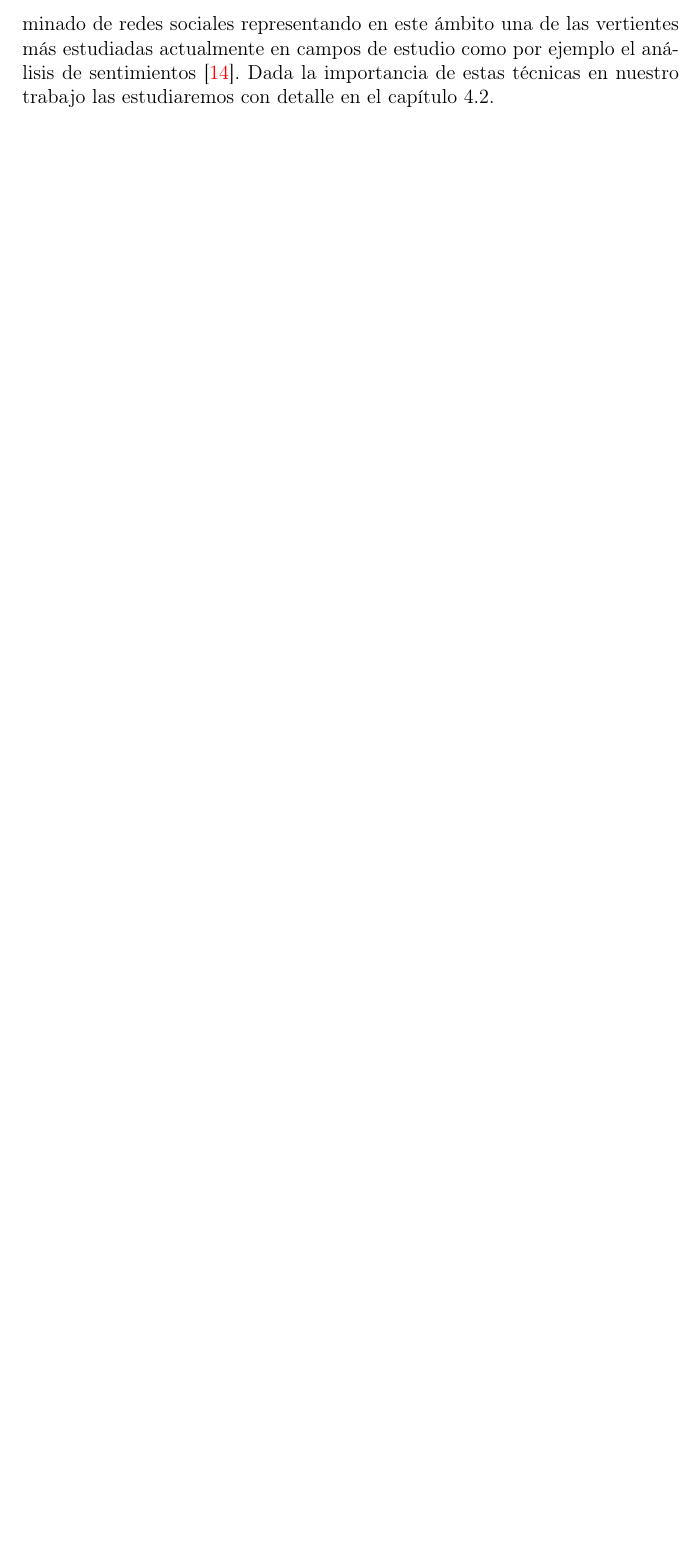
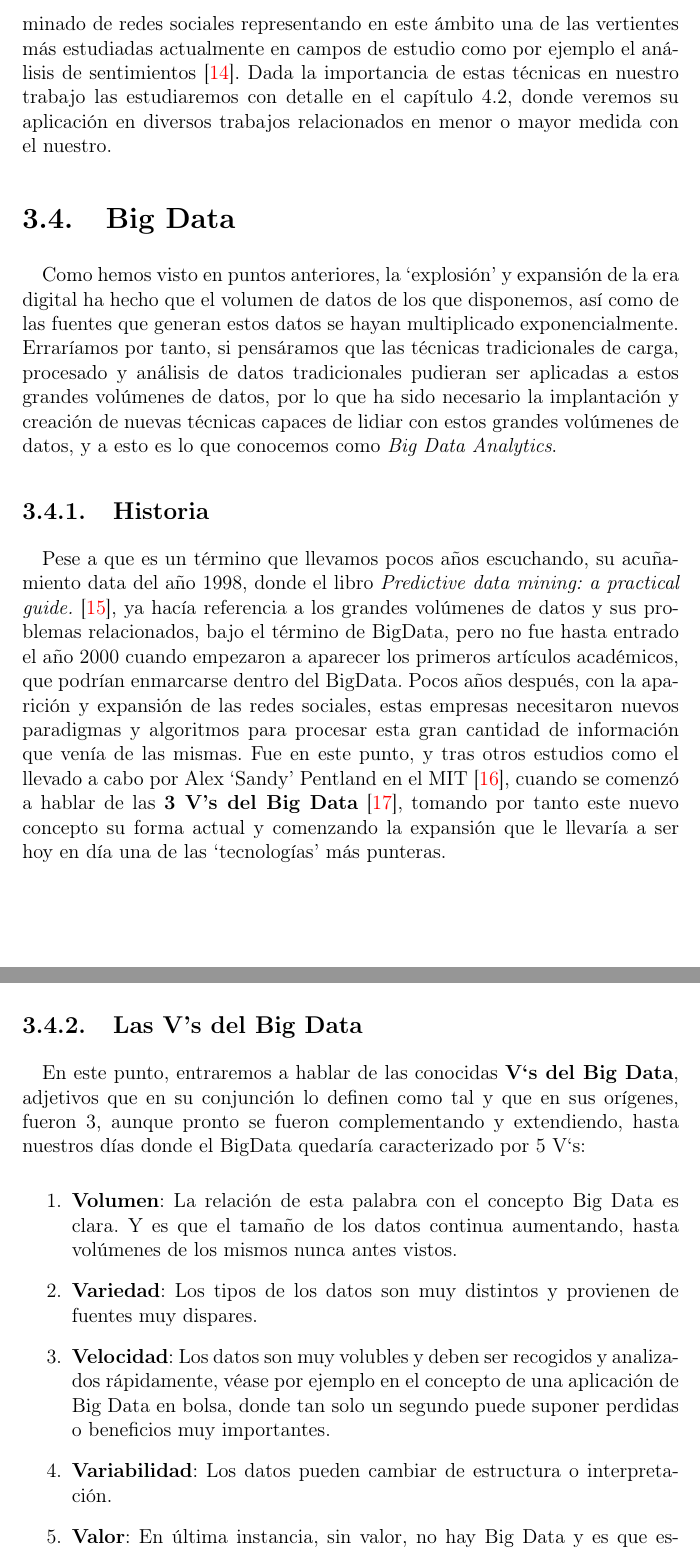
Before and after one commit to joseangeldiazg/TFM, a LaTeX book (documentacion/Principal.tex, which reads documentacion/Capitulo3/capitulo3.tex): part of page 18 of 31 before the commit and two parts of pages 18 and 19 of 33 after it, the two joined at a grey line, cut so that both start at the same text, the shorter picture padded with empty space. Compiled offline with pdfLaTeX; the source files are stored in an older character set and shown here as Unicode.

Commit message:
Añadida seccion BigData.

```diff
--- a/documentacion/Capitulo3/capitulo3.tex
+++ b/documentacion/Capitulo3/capitulo3.tex
@@ -69,4 +69,24 @@ La bondad o ajuste de las reglas de asociacion a un determinado problema, vendr
 
 Las reglas de asociación pueden abordarse desde dos perspectivas, solución por fuerza bruta (prohibitivo) o desde un enfoque basado en dos etapas. La primera de estas etapas es la generación de itemsets frecuentes, a partir de los cuales, en la segunda etapa se obtienen las reglas de asociación, que tendrán si todo ha ido correctamente un valor de confianza aceptable o elevado.
 
-Su uso ha sido extendido en campos como las telecomunicaciones, gestión de riesgos, control de inventarios \cite{reglas1} \cite{reglas2} o almacenes y recientemente en el minado de redes sociales representando en este ámbito una de las vertientes más estudiadas actualmente en campos de estudio como por ejemplo el análisis de sentimientos \cite{sentimientos}. Dada la importancia de estas técnicas en nuestro trabajo las estudiaremos con detalle en el capítulo \ref{arte}.
+Su uso ha sido extendido en campos como las telecomunicaciones, gestión de riesgos, control de inventarios \cite{reglas1} \cite{reglas2} o almacenes y recientemente en el minado de redes sociales representando en este ámbito una de las vertientes más estudiadas actualmente en campos de estudio como por ejemplo el análisis de sentimientos \cite{sentimientos}. Dada la importancia de estas técnicas en nuestro trabajo las estudiaremos con detalle en el capítulo \ref{arte}, donde veremos su aplicación en diversos trabajos relacionados en menor o mayor medida con el nuestro.
+
+\section{Big Data}
+
+Como hemos visto en puntos anteriores, la `explosión'  y expansión de la era digital ha hecho que el volumen de datos de los que disponemos, así como de las fuentes que generan estos datos se hayan multiplicado exponencialmente. Erraríamos por tanto, si pensáramos que las técnicas tradicionales de carga, procesado y análisis de datos tradicionales pudieran ser aplicadas a estos grandes volúmenes de datos, por lo que ha sido necesario la implantación y creación de nuevas técnicas capaces de lidiar con estos grandes volúmenes de datos, y a esto es lo que conocemos como \textit{Big Data Analytics}.
+
+\subsection{Historia}
+
+Pese a que es un término que llevamos pocos años escuchando, su acuñamiento data del año 1998, donde el libro \textit{Predictive data mining: a practical guide.} \cite{bdm1}, ya hacía referencia a los grandes volúmenes de datos y sus problemas relacionados, bajo el término de BigData, pero no fue hasta entrado el año 2000 cuando empezaron a aparecer los primeros artículos académicos, que podrían enmarcarse dentro del BigData. Pocos años después, con la aparición y expansión de las redes sociales, estas empresas necesitaron nuevos paradigmas y algoritmos para procesar esta gran cantidad de información que venía de las mismas. Fue en este punto, y tras otros estudios como el llevado a cabo por Alex `Sandy' Pentland en el MIT \cite{bdm2}, cuando se comenzó a hablar de las \textbf{3 V's del Big Data}  \cite{bdm3}, tomando por tanto este nuevo concepto su forma actual y comenzando la expansión que le llevaría a ser hoy en día una de las `tecnologías' más punteras.
+
+\subsection{Las V's del Big Data}
+
+En este punto, entraremos a hablar de las conocidas \textbf{V`s del Big Data}, adjetivos que en su conjunción lo definen como tal y que en sus orígenes, fueron 3, aunque pronto se fueron complementando y extendiendo, hasta nuestros días donde el BigData quedaría caracterizado por 5 V`s:
+
+\begin{enumerate}
+\item \textbf{Volumen}: La relación de esta palabra con el concepto Big Data es clara. Y es que el tamaño de los datos continua aumentando, hasta volúmenes de los mismos nunca antes vistos.
+\item \textbf{Variedad}: Los tipos de los datos son muy distintos y provienen de fuentes muy dispares.
+\item \textbf{Velocidad}: Los datos son muy volubles y deben ser recogidos y analizados rápidamente, véase por ejemplo en el concepto de una aplicación de Big Data en bolsa, donde tan solo un segundo puede suponer perdidas o beneficios muy importantes.
+\item \textbf{Variabilidad}: Los datos pueden cambiar de estructura o interpretación.
+\item \textbf{Valor}: En última instancia, sin valor, no hay Big Data y es que estos datos una vez procesados deben aportar conocimiento y valor a la empresa y organización.
+\end{enumerate}
```
Also changed, not shown: documentacion/Bibliografia/bibliografia.tex (+9 -0 lines), documentacion/Principal.pdf, documentacion/Capitulo3/capitulo3.tex (18 more changed lines).
